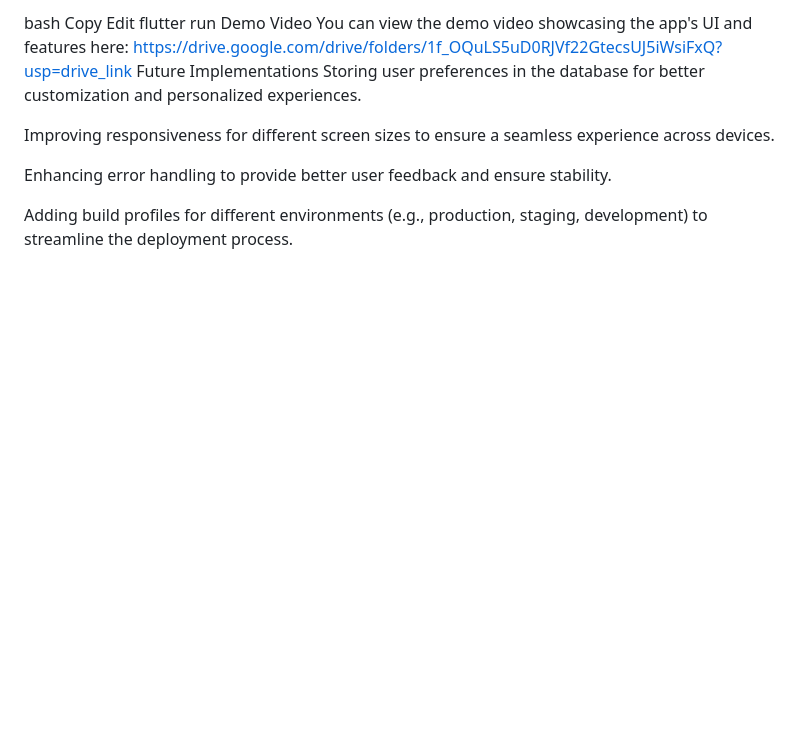
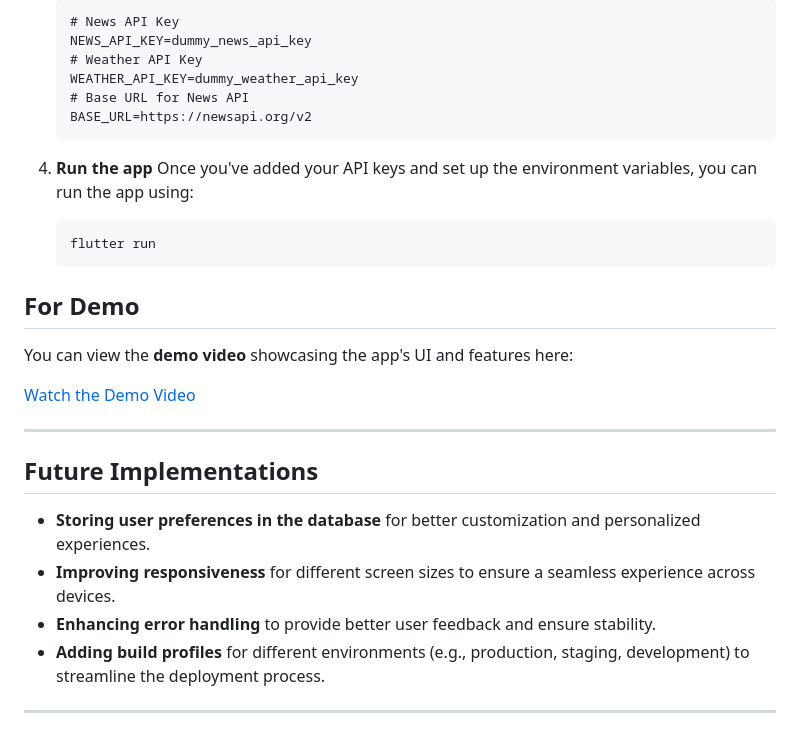
Before and after one commit to IsaamMJ/NewsXWeather-Flutter, a Markdown page: README.md, the part around one of its changes. GitHub-like rendering; blank space fills up the shorter version.

````diff
--- a/README.md
+++ b/README.md
@@ -72,16 +65,33 @@ Once you've added your API keys and set up the environment variables, you can ru
 
-bash
-Copy
-Edit
-flutter run
-Demo Video
-You can view the demo video showcasing the app's UI and features here:
-https://drive.google.com/drive/folders/1f_OQuLS5uD0RJVf22GtecsUJ5iWsiFxQ?usp=drive_link
-Future Implementations
-Storing user preferences in the database for better customization and personalized experiences.
+   ```plaintext
+   # News API Key
+   NEWS_API_KEY=dummy_news_api_key
+   # Weather API Key
+   WEATHER_API_KEY=dummy_weather_api_key
+   # Base URL for News API
+   BASE_URL=https://newsapi.org/v2
+   ```
 
-Improving responsiveness for different screen sizes to ensure a seamless experience across devices.
+4. **Run the app**
+   Once you've added your API keys and set up the environment variables, you can run the app using:
 
-Enhancing error handling to provide better user feedback and ensure stability.
+   ```bash
+   flutter run
+   ```
 
-Adding build profiles for different environments (e.g., production, staging, development) to streamline the deployment process.
+## For Demo
+
+You can view the **demo video** showcasing the app's UI and features here:
+
+[Watch the Demo Video](https://drive.google.com/drive/folders/1f_OQuLS5uD0RJVf22GtecsUJ5iWsiFxQ?usp=drive_link)
+
+---
+
+## Future Implementations
+
+* **Storing user preferences in the database** for better customization and personalized experiences.
+* **Improving responsiveness** for different screen sizes to ensure a seamless experience across devices.
+* **Enhancing error handling** to provide better user feedback and ensure stability.
+* **Adding build profiles** for different environments (e.g., production, staging, development) to streamline the deployment process.
+
+---
````
Also changed, not shown: other parts of README.md (+44 -51 lines).
